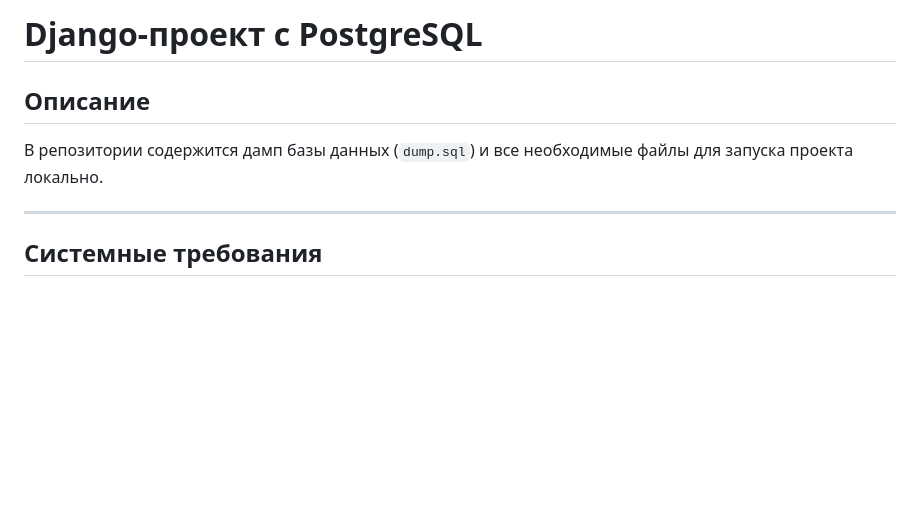
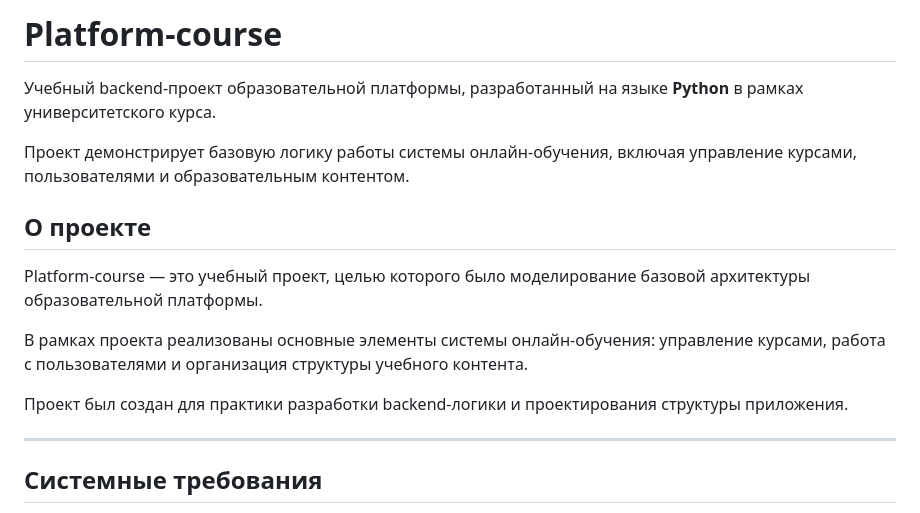
Before and after one commit to KiRilLTatar/Platform-course, a Markdown page: README.md, the part around the change. Drawn GitHub-style; blank space fills up the shorter version.

Commit message:
Revise README for Platform-course project
Updated project title and description to reflect educational platform focus.

```diff
--- a/README.md
+++ b/README.md
@@ -1,8 +1,16 @@
-# Django-проект с PostgreSQL
+# Platform-course
 
-## Описание
+Учебный backend-проект образовательной платформы, разработанный на языке **Python** в рамках университетского курса.
 
-В репозитории содержится дамп базы данных (`dump.sql`) и все необходимые файлы для запуска проекта локально.
+Проект демонстрирует базовую логику работы системы онлайн-обучения, включая управление курсами, пользователями и образовательным контентом.
+
+## О проекте
+
+Platform-course — это учебный проект, целью которого было моделирование базовой архитектуры образовательной платформы.
+
+В рамках проекта реализованы основные элементы системы онлайн-обучения: управление курсами, работа с пользователями и организация структуры учебного контента.
+
+Проект был создан для практики разработки backend-логики и проектирования структуры приложения.
 
 ---
 
```
